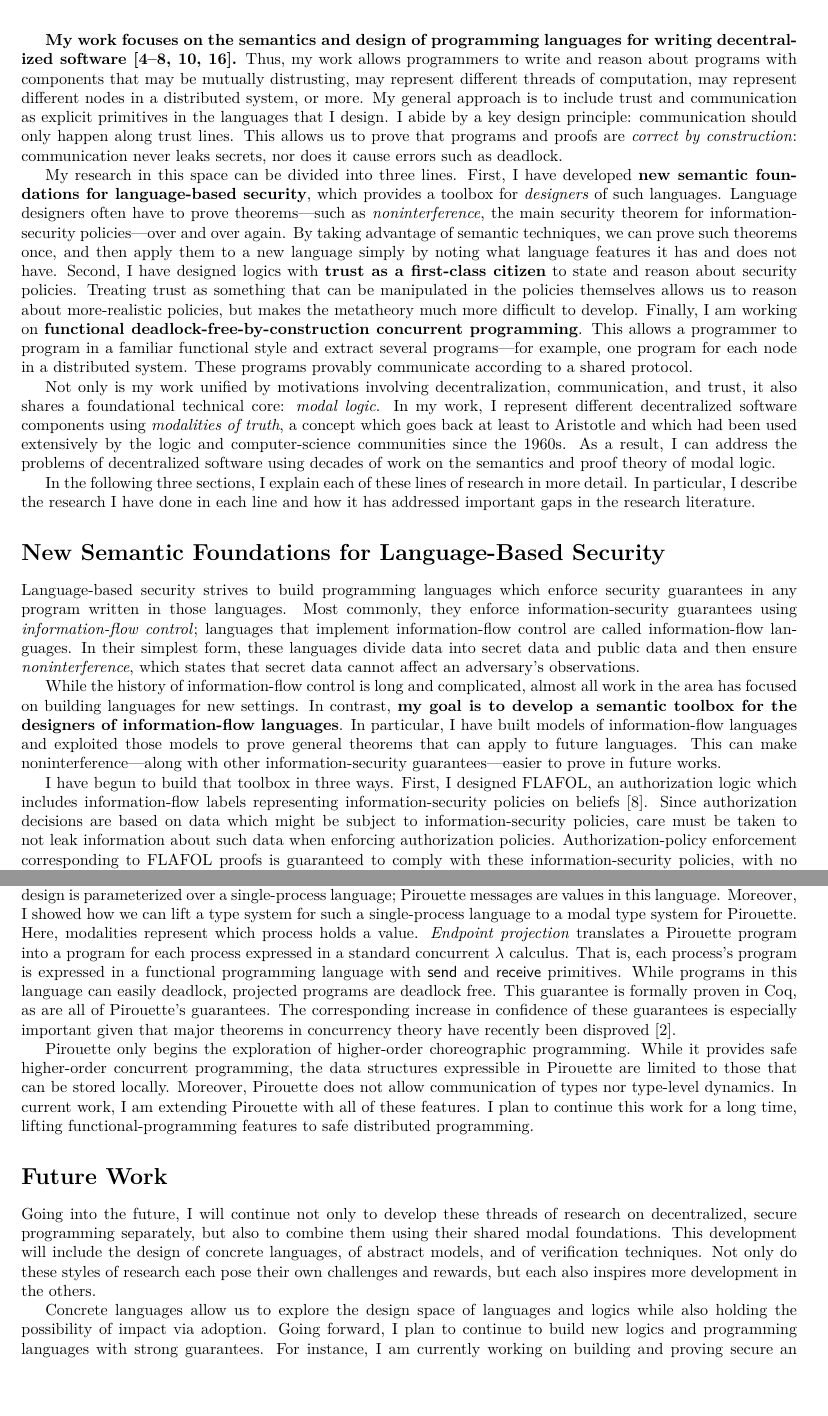
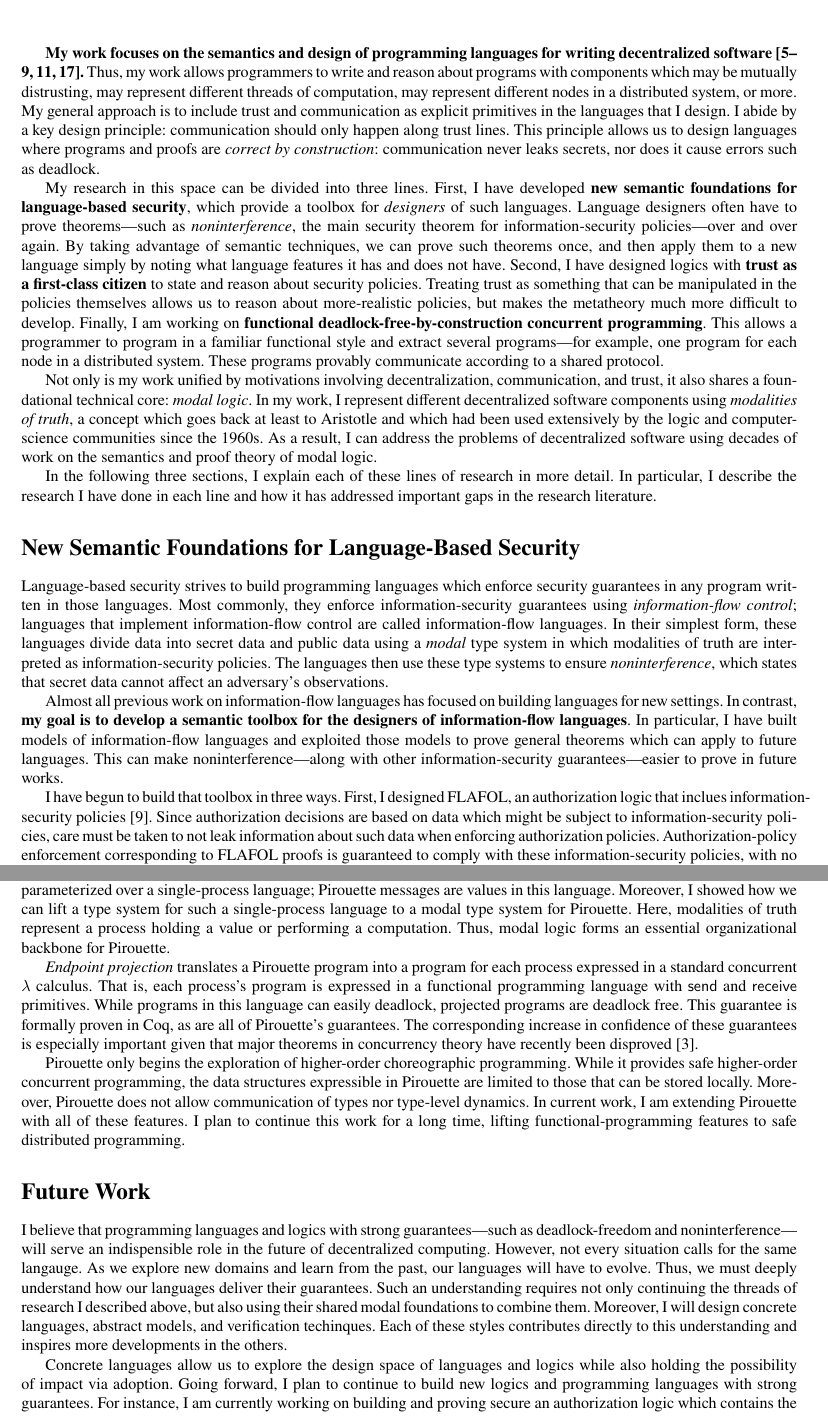
Before and after one commit to akhirsch/faculty-statements-2021, a LaTeX document (hirsch-research.tex): two parts of pages 1 and 3 of 4, joined at a grey line, cut so that both start at the same text, the shorter picture padded with empty space. Compiled offline with XeLaTeX.

Commit message:
Pass based on Ethan's comments.

```diff
--- a/hirsch-research.tex
+++ b/hirsch-research.tex
@@ -13,7 +13,7 @@
 \usepackage{mathtools}
 \usepackage{mathpartir}
 \usepackage[dvipsnames]{xcolor}
-\usepackage{pl-syntax}
+% \usepackage{pl-syntax}
 \usepackage{xspace}
 \usepackage{suffix}
 \usepackage{turnstile}
@@ -47,18 +47,22 @@
 
 \bibliographystyle{plainnat}
 
+\frenchspacing
+\usepackage{newtxtext}
+\usepackage[T1]{fontenc}
+
 \begin{document}
 
 \maketitle
 
 \textbf{My work focuses on the semantics and design of programming languages for writing decentralized software~\citep{SilverHHCZ22,MenzHLG22,HirschG22,HirschC21,HirschACAT20,HirschT18,HirschC13}.}
-Thus, my work allows programmers to write and reason about programs with components that may be mutually distrusting, may represent different threads of computation, may represent different nodes in a distributed system, or more.
+Thus, my work allows programmers to write and reason about programs with components which may be mutually distrusting, may represent different threads of computation, may represent different nodes in a distributed system, or more.
 My general approach is to include trust and communication as explicit primitives in the languages that I design.
 I abide by a key design principle: communication should only happen along trust lines.
-This allows us to prove that programs and proofs are \emph{correct by construction}: communication never leaks secrets, nor does it cause errors such as deadlock.
+This principle allows us to design languages where programs and proofs are \emph{correct by construction}: communication never leaks secrets, nor does it cause errors such as deadlock.
 
 My research in this space can be divided into three lines.
-First, I have developed \textbf{new semantic foundations for language-based security}, which provides a toolbox for \emph{designers} of such languages.
+First, I have developed \textbf{new semantic foundations for language-based security}, which provide a toolbox for \emph{designers} of such languages.
 Language designers often have to prove theorems---such as \emph{noninterference}, the main security theorem for information-security policies---over and over again.
 By taking advantage of semantic techniques, we can prove such theorems once, and then apply them to a new language simply by noting what language features it has and does not have.
 Second, I have designed logics with \textbf{trust as a first-class citizen} to state and reason about security policies.
@@ -78,15 +82,16 @@ In particular, I describe the research I have done in each line and how it has a
 
 Language-based security strives to build programming languages which enforce security guarantees in any program written in those languages.
 Most commonly, they enforce information-security guarantees using \emph{information-flow control}; languages that implement information-flow control are called information-flow languages.
-In their simplest form, these languages divide data into secret data and public data and then ensure \emph{noninterference}, which states that secret data cannot affect an adversary's observations.
+In their simplest form, these languages divide data into secret data and public data using a \emph{modal} type system in which modalities of truth are interpreted as information-security policies.
+The languages then use these type systems to ensure \emph{noninterference}, which states that secret data cannot affect an adversary's observations.
 
-While the history of information-flow control is long and complicated, almost all work in the area has focused on building languages for new settings.
+Almost all previous work on information-flow languages has focused on building languages for new settings.
 In contrast, \textbf{my goal is to develop a semantic toolbox for the designers of information-flow languages}.
-In particular, I have built models of information-flow languages and exploited those models to prove general theorems that can apply to future languages.
+In particular, I have built models of information-flow languages and exploited those models to prove general theorems which can apply to future languages.
 This can make noninterference---along with other information-security guarantees---easier to prove in future works.
 
 I have begun to build that toolbox in three ways.
-First, I designed FLAFOL, an authorization logic which includes information-flow labels representing information-security policies on beliefs~\citep{HirschACAT20}.
+First, I designed FLAFOL, an authorization logic that inclues information-security policies~\citep{HirschACAT20}.
 Since authorization decisions are based on data which might be subject to information-security policies, care must be taken to not leak information about such data when enforcing authorization policies.
 Authorization-policy enforcement corresponding to FLAFOL proofs is guaranteed to comply with these information-security policies, with no additional proof burden on the implementer.
 
@@ -159,8 +165,10 @@ Despite this, unverified implementations of higher-order choreographic programmi
 I solved this problem by designing Pirouette, the first functional choreographic language~\citep{HirschG22}.
 Pirouette's design is parameterized over a single-process language; Pirouette messages are values in this language.
 Moreover, I showed how we can lift a type system for such a single-process language to a modal type system for Pirouette.
-Here, modalities represent which process holds a value.
-\emph{Endpoint projection} translates a Pirouette program into a program for each process expressed in a standard concurrent $\lambda$ calculus.
+Here, modalities of truth represent a process holding a value or performing a computation.
+Thus, modal logic forms an essential organizational backbone for Pirouette.
+
+\emph{Endpoint projection} translates a Pirouette program into a program for each process expressed in a standard concurrent $\lambda$~calculus.
 That is, each process's program is expressed in a functional programming language with \textsf{send} and \textsf{receive} primitives.
 While programs in this language can easily deadlock, projected programs are deadlock free.
 % Maybe delete the next two lines?
@@ -175,22 +183,23 @@ I plan to continue this work for a long time, lifting functional-programming fea
 
 \section*{Future Work}
 
-Going into the future, I will continue not only to develop these threads of research on decentralized, secure programming separately, but also to combine them using their shared modal foundations.
-This development will include the design of concrete languages, of abstract models, and of verification techniques.
-Not only do these styles of research each pose their own challenges and rewards, but each also inspires more development in the others.
+I believe that programming languages and logics with strong guarantees---such as deadlock-freedom and noninterference---will serve an indispensible role in the future of decentralized computing.
+However, not every situation calls for the same langauge.
+As we explore new domains and learn from the past, our languages will have to evolve.
+Thus, we must deeply understand how our languages deliver their guarantees.
+Such an understanding requires not only continuing the threads of research I described above, but also using their shared modal foundations to combine them.
+Moreover, I will design concrete languages, abstract models, and verification techinques.
+Each of these styles contributes directly to this understanding and inspires more developments in the others.
 
 Concrete languages allow us to explore the design space of languages and logics while also holding the possibility of impact via adoption.
 Going forward, I plan to continue to build new logics and programming languages with strong guarantees.
 For instance, I am currently working on building and proving secure an authorization logic which contains the logical features necessary to state practical security policies.
 Moreover, I plan on extending Pirouette in several directions, such as by adding the ability to interact with \emph{client} processes which are not controlled by the program author.
-% By adding such practically-minded extensions, and working with more-applied collaborators, these languages can solve important problems throughout computing.
 
 Using abstract models of languages, we can develop libraries of theorems which can be applied to new concrete language designs.
 So far, my work in this direction has focused on information-flow control, but this is not fundamental.
 In fact, I have built abstract models focusing on issues in programming-language design which do not address security at all~\citep{HirschT18}.
 Going forward, I plan to ease the design of new authorization logics and choreographic languages by building abstract models of these languages as well, just as I have for information-flow languages.
-% I'm particularly interested in understanding how the language of messages can affect the properties of a choreographic language.
-% By parameterizing Pirouette's design on the message language, I have already begun to build general models; future models will be more abstract, allowing them to be applied outside Pirouette.
 
 Finally, verification techniques give a toolbox for programmers who want to prove their programs secure and correct.
 Coq libraries such as the interaction-trees library are a promising method for applying abstract models to verification.
```
Also changed, not shown: hirsch-diversity.tex (+8 -4 lines), hirsch-teaching.tex (+8 -3 lines), hirsch-research.tex (11 more changed lines).
